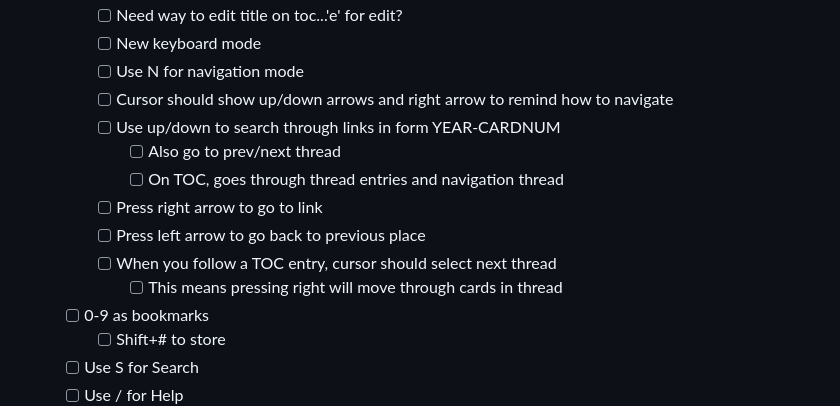
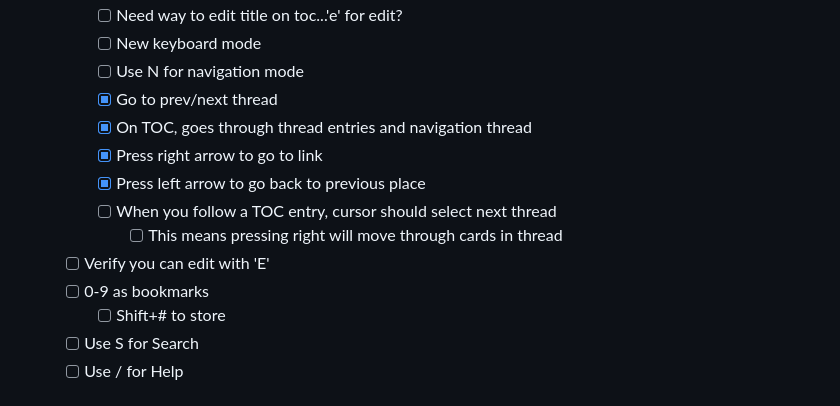
Before and after one commit to lenihan/fj, a Markdown page: PLAN.md, the part around the change. GitHub-like rendering.

Commit message:
Updating plan

```diff
--- a/PLAN.md
+++ b/PLAN.md
@@ -87,14 +87,13 @@
     - [ ] Need way to edit title on toc...'e' for edit?
     - [ ] New keyboard mode
     - [ ] Use N for navigation mode
-    - [ ] Cursor should show up/down arrows and right arrow to remind how to navigate
-    - [ ] Use up/down to search through links in form YEAR-CARDNUM
-      - [ ] Also go to prev/next thread
-      - [ ] On TOC, goes through thread entries and navigation thread
-    - [ ] Press right arrow to go to link
-    - [ ] Press left arrow to go back to previous place
+    - [X] Go to prev/next thread
+    - [X] On TOC, goes through thread entries and navigation thread
+    - [X] Press right arrow to go to link
+    - [X] Press left arrow to go back to previous place
     - [ ] When you follow a TOC entry, cursor should select next thread
       - [ ] This means pressing right will move through cards in thread
+  - [ ] Verify you can edit with 'E'
   - [ ] 0-9 as bookmarks
     - [ ] Shift+# to store
   - [ ] Use S for Search
```
